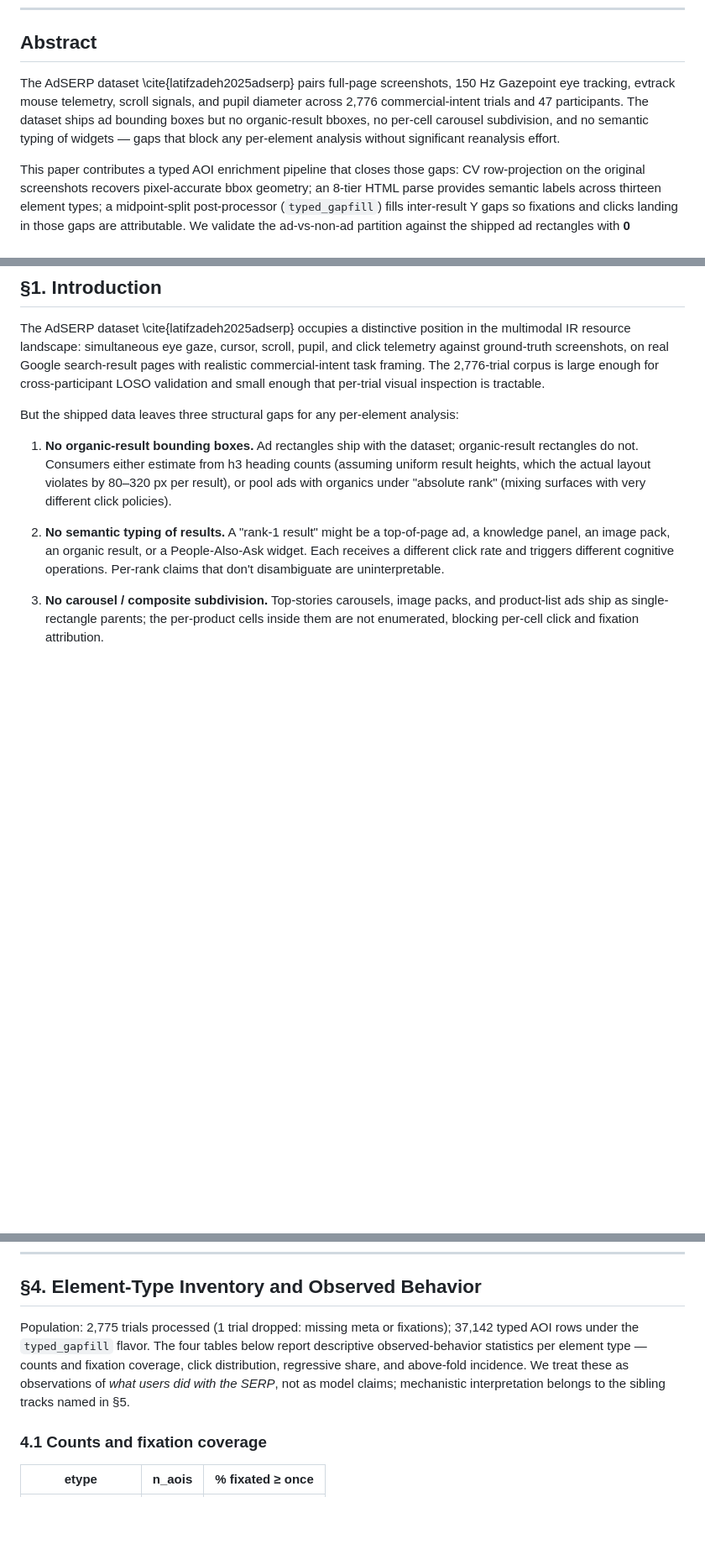
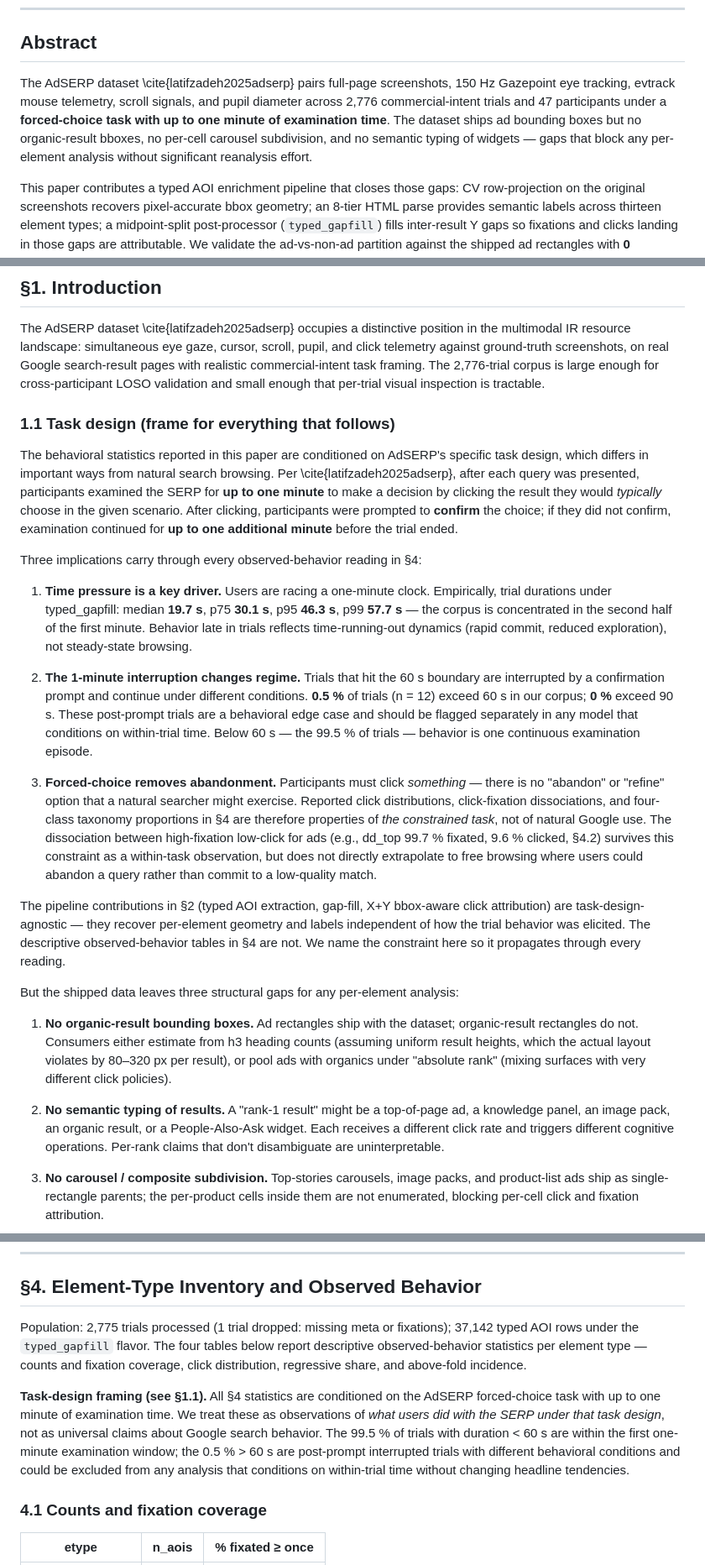
Before and after one commit to andyed/allserp-paper, a Markdown page: paper.md, 3 parts joined by grey strips. Shown at 84% size. Rendered like a GitHub page; blank space fills up the shorter version.

Commit message:
docs(paper): foreground forced-choice task design as behavioral frame
Late-recognized methodological caveat: every behavioral statistic in §4 is
conditioned on AdSERP's specific task design — up to 1 minute of examination,
mandatory click on a result, prompt-confirmed selection, optional second
1-minute continuation if not confirmed. This was not foregrounded in the
prior draft.

Empirical trial-duration distribution (typed_gapfill, n = 2,545):
  median 19.7 s,  p75 30.1 s,  p95 46.3 s,  p99 57.7 s,  max 82.7 s
  99.5% of trials are < 60 s (within first examination window)
  0.5% (n = 12) are > 60 s — prompt-interrupted continuation trials
  0% are > 90 s

Three implications now propagated through the paper:

  1. Time pressure as key driver — late-trial behavior reflects
     time-running-out dynamics, not steady-state browsing.
  2. The 1-minute interruption changes regime — post-prompt trials
     should be flagged separately in any model conditioning on time.
  3. Forced-choice removes abandonment — click distributions are
     properties of the constrained task, not natural Google use.

Changes:
  - Abstract: first sentence now mentions "forced-choice task with up to
    one minute of examination time."
  - §1.1 (new subsection) "Task design (frame for everything that follows)"
    — three-implication breakdown with empirical distribution numbers.
  - §4 opener: explicit task-design framing paragraph; flags the 0.5%
    post-prompt edge cases.
  - §6 Limitations: new "Forced-choice task framing constrains
    generalization" subsection added before the pre-AI-Overviews caveat.

The pipeline contributions (§2) remain task-design-agnostic. Only the
observed-behavior readings (§4) need the constraint.

Co-Authored-By: Claude Opus 4.7 (1M context) <noreply@anthropic.com>

```diff
--- a/paper.md
+++ b/paper.md
@@ -8,7 +8,7 @@
 
 ## Abstract
 
-The AdSERP dataset \cite{latifzadeh2025adserp} pairs full-page screenshots, 150 Hz Gazepoint eye tracking, evtrack mouse telemetry, scroll signals, and pupil diameter across 2,776 commercial-intent trials and 47 participants. The dataset ships ad bounding boxes but no organic-result bboxes, no per-cell carousel subdivision, and no semantic typing of widgets — gaps that block any per-element analysis without significant reanalysis effort.
+The AdSERP dataset \cite{latifzadeh2025adserp} pairs full-page screenshots, 150 Hz Gazepoint eye tracking, evtrack mouse telemetry, scroll signals, and pupil diameter across 2,776 commercial-intent trials and 47 participants under a **forced-choice task with up to one minute of examination time**. The dataset ships ad bounding boxes but no organic-result bboxes, no per-cell carousel subdivision, and no semantic typing of widgets — gaps that block any per-element analysis without significant reanalysis effort.
 
 This paper contributes a typed AOI enrichment pipeline that closes those gaps: CV row-projection on the original screenshots recovers pixel-accurate bbox geometry; an 8-tier HTML parse provides semantic labels across thirteen element types; a midpoint-split post-processor (`typed_gapfill`) fills inter-result Y gaps so fixations and clicks landing in those gaps are attributable. We validate the ad-vs-non-ad partition against the shipped ad rectangles with **0 disagreements across 38,250 classifications** (F1 = 1.000), and use those same rectangles as alignment ground truth for an independent screenshot-alignment audit that refutes a corpus-wide coordinate-drift hypothesis. Honest final-click attribution under `typed_gapfill` reaches **91.7 %** of the corpus, with the remaining 8.3 % flagged at trial level (right-rail ads, page chrome, far-off-target) rather than silently mis-attributed — closing a 22.7 % silent-contamination gap in the legacy attribution helper.
 
@@ -19,6 +19,20 @@ We release the pipeline as a single-script public API and report descriptive obs
 ## §1. Introduction
 
 The AdSERP dataset \cite{latifzadeh2025adserp} occupies a distinctive position in the multimodal IR resource landscape: simultaneous eye gaze, cursor, scroll, pupil, and click telemetry against ground-truth screenshots, on real Google search-result pages with realistic commercial-intent task framing. The 2,776-trial corpus is large enough for cross-participant LOSO validation and small enough that per-trial visual inspection is tractable.
+
+### 1.1 Task design (frame for everything that follows)
+
+The behavioral statistics reported in this paper are conditioned on AdSERP's specific task design, which differs in important ways from natural search browsing. Per \cite{latifzadeh2025adserp}, after each query was presented, participants examined the SERP for **up to one minute** to make a decision by clicking the result they would *typically* choose in the given scenario. After clicking, participants were prompted to **confirm** the choice; if they did not confirm, examination continued for **up to one additional minute** before the trial ended.
+
+Three implications carry through every observed-behavior reading in §4:
+
+1. **Time pressure is a key driver.** Users are racing a one-minute clock. Empirically, trial durations under typed_gapfill: median **19.7 s**, p75 **30.1 s**, p95 **46.3 s**, p99 **57.7 s** — the corpus is concentrated in the second half of the first minute. Behavior late in trials reflects time-running-out dynamics (rapid commit, reduced exploration), not steady-state browsing.
+
+2. **The 1-minute interruption changes regime.** Trials that hit the 60 s boundary are interrupted by a confirmation prompt and continue under different conditions. **0.5 %** of trials (n = 12) exceed 60 s in our corpus; **0 %** exceed 90 s. These post-prompt trials are a behavioral edge case and should be flagged separately in any model that conditions on within-trial time. Below 60 s — the 99.5 % of trials — behavior is one continuous examination episode.
+
+3. **Forced-choice removes abandonment.** Participants must click *something* — there is no "abandon" or "refine" option that a natural searcher might exercise. Reported click distributions, click-fixation dissociations, and four-class taxonomy proportions in §4 are therefore properties of *the constrained task*, not of natural Google use. The dissociation between high-fixation low-click for ads (e.g., dd_top 99.7 % fixated, 9.6 % clicked, §4.2) survives this constraint as a within-task observation, but does not directly extrapolate to free browsing where users could abandon a query rather than commit to a low-quality match.
+
+The pipeline contributions in §2 (typed AOI extraction, gap-fill, X+Y bbox-aware click attribution) are task-design-agnostic — they recover per-element geometry and labels independent of how the trial behavior was elicited. The descriptive observed-behavior tables in §4 are not. We name the constraint here so it propagates through every reading.
 
 But the shipped data leaves three structural gaps for any per-element analysis:
 
@@ -174,7 +188,9 @@ What §3 does not establish: the per-cell labels inside composite widgets (image
 
 ## §4. Element-Type Inventory and Observed Behavior
 
-Population: 2,775 trials processed (1 trial dropped: missing meta or fixations); 37,142 typed AOI rows under the `typed_gapfill` flavor. The four tables below report descriptive observed-behavior statistics per element type — counts and fixation coverage, click distribution, regressive share, and above-fold incidence. We treat these as observations of *what users did with the SERP*, not as model claims; mechanistic interpretation belongs to the sibling tracks named in §5.
+Population: 2,775 trials processed (1 trial dropped: missing meta or fixations); 37,142 typed AOI rows under the `typed_gapfill` flavor. The four tables below report descriptive observed-behavior statistics per element type — counts and fixation coverage, click distribution, regressive share, and above-fold incidence.
+
+**Task-design framing (see §1.1).** All §4 statistics are conditioned on the AdSERP forced-choice task with up to one minute of examination time. We treat these as observations of *what users did with the SERP under that task design*, not as universal claims about Google search behavior. The 99.5 % of trials with duration < 60 s are within the first one-minute examination window; the 0.5 % > 60 s are post-prompt interrupted trials with different behavioral conditions and could be excluded from any analysis that conditions on within-trial time without changing headline tendencies.
 
 ### 4.1 Counts and fixation coverage
 
```
Also changed, not shown: other parts of paper.md (+2 -0 lines).
